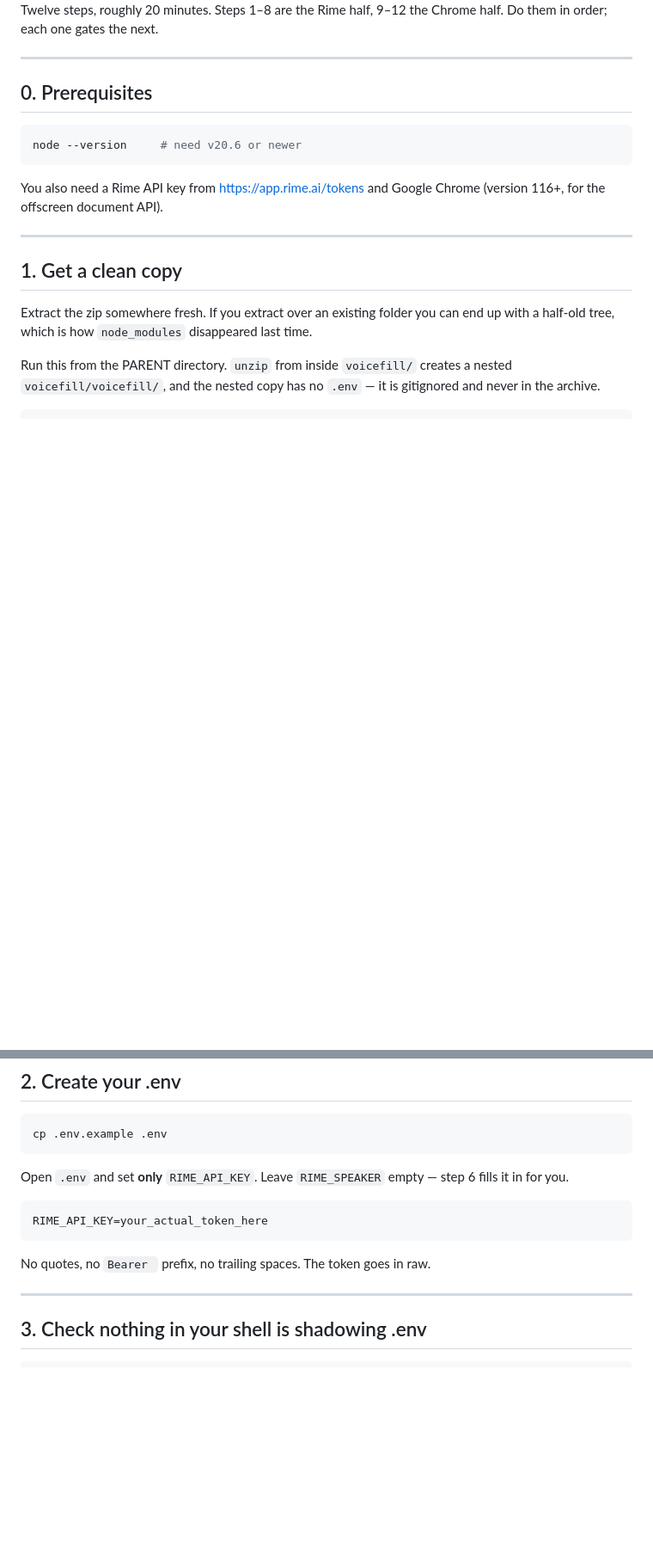
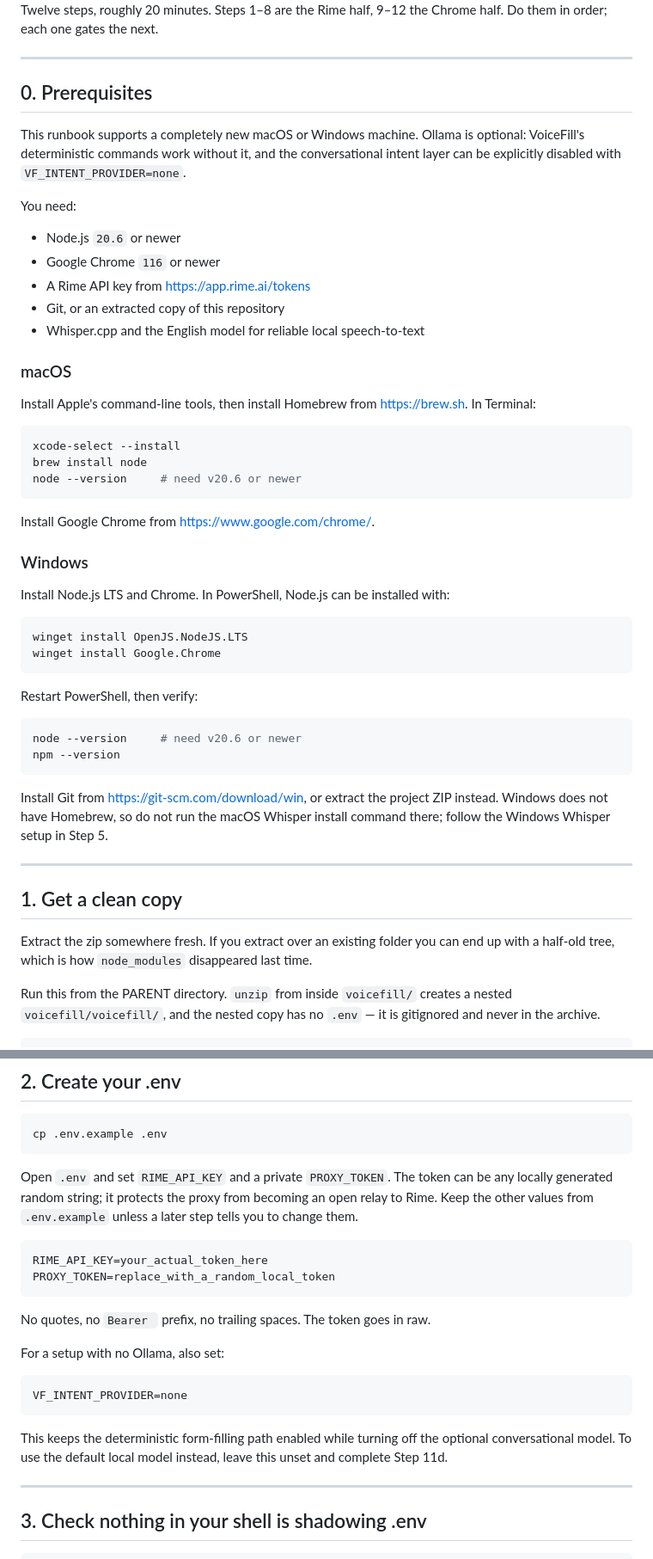
Before and after one commit to grgarnv/voice-fill, a Markdown page: RUNBOOK.md, 2 parts joined by grey strips. Shown at 86% size. Drawn GitHub-style; blank space fills up the shorter version.

````diff
--- a/RUNBOOK.md
+++ b/RUNBOOK.md
@@ -7,12 +7,51 @@ half. Do them in order; each one gates the next.
 
 ## 0. Prerequisites
 
+This runbook supports a completely new macOS or Windows machine. Ollama is
+optional: VoiceFill's deterministic commands work without it, and the
+conversational intent layer can be explicitly disabled with
+`VF_INTENT_PROVIDER=none`.
+
+You need:
+
+- Node.js `20.6` or newer
+- Google Chrome `116` or newer
+- A Rime API key from https://app.rime.ai/tokens
+- Git, or an extracted copy of this repository
+- Whisper.cpp and the English model for reliable local speech-to-text
+
+### macOS
+
+Install Apple's command-line tools, then install Homebrew from
+https://brew.sh. In Terminal:
+
 ```bash
+xcode-select --install
+brew install node
 node --version     # need v20.6 or newer
 ```
 
-You also need a Rime API key from https://app.rime.ai/tokens and Google Chrome
-(version 116+, for the offscreen document API).
+Install Google Chrome from https://www.google.com/chrome/.
+
+### Windows
+
+Install Node.js LTS and Chrome. In PowerShell, Node.js can be installed with:
+
+```powershell
+winget install OpenJS.NodeJS.LTS
+winget install Google.Chrome
+```
+
+Restart PowerShell, then verify:
+
+```powershell
+node --version     # need v20.6 or newer
+npm --version
+```
+
+Install Git from https://git-scm.com/download/win, or extract the project ZIP
+instead. Windows does not have Homebrew, so do not run the macOS Whisper
+install command there; follow the Windows Whisper setup in Step 5.
 
 ---
 
@@ -42,14 +81,27 @@ ls          # expect: README.md PHASE0.md RUNBOOK.md package.json justfile
 cp .env.example .env
 ```
 
-Open `.env` and set **only** `RIME_API_KEY`. Leave `RIME_SPEAKER` empty — step 6
-fills it in for you.
+Open `.env` and set `RIME_API_KEY` and a private `PROXY_TOKEN`. The token can be
+any locally generated random string; it protects the proxy from becoming an
+open relay to Rime. Keep the other values from `.env.example` unless a later
+step tells you to change them.
 
 ```
 RIME_API_KEY=your_actual_token_here
+PROXY_TOKEN=replace_with_a_random_local_token
 ```
 
 No quotes, no `Bearer ` prefix, no trailing spaces. The token goes in raw.
+
+For a setup with no Ollama, also set:
+
+```
+VF_INTENT_PROVIDER=none
+```
+
+This keeps the deterministic form-filling path enabled while turning off the
+optional conversational model. To use the default local model instead, leave
+this unset and complete Step 11d.
 
 ---
 
````
Also changed, not shown: other parts of RUNBOOK.md (+73 -10 lines).
